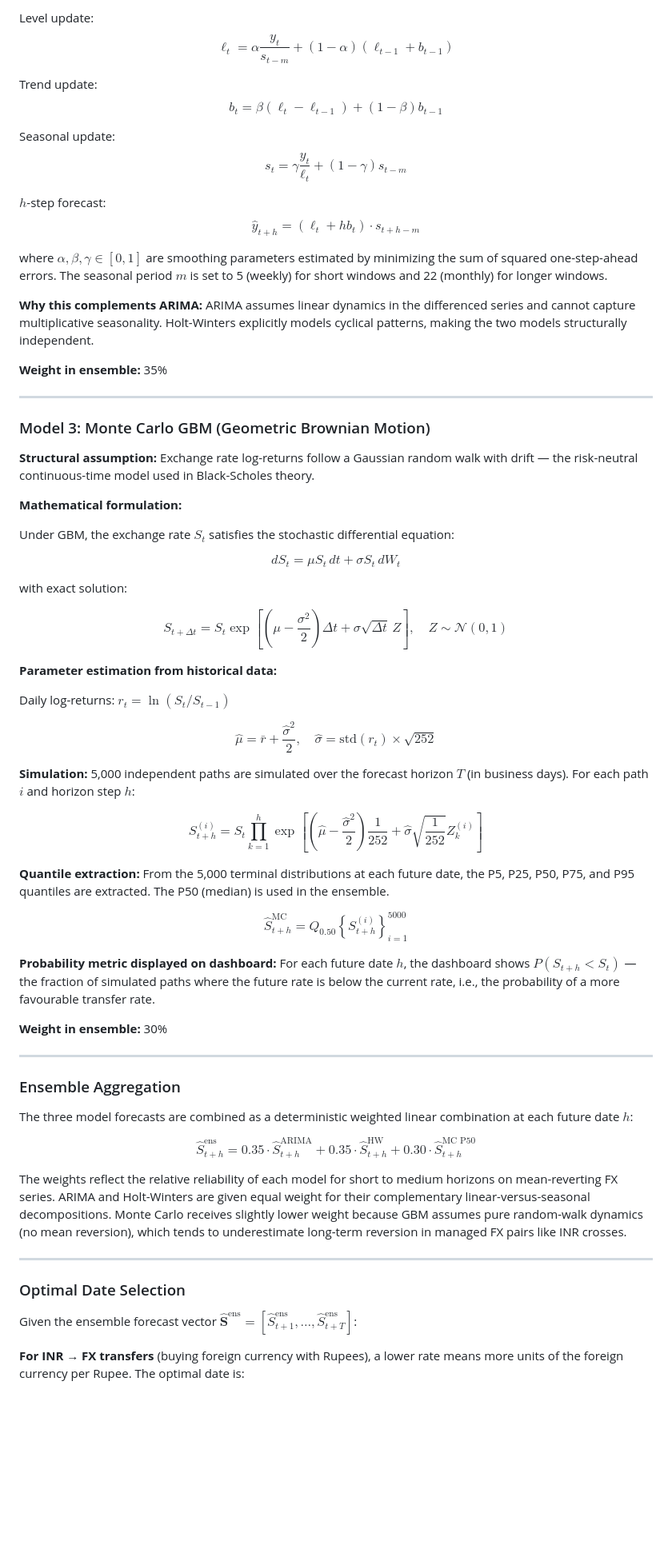
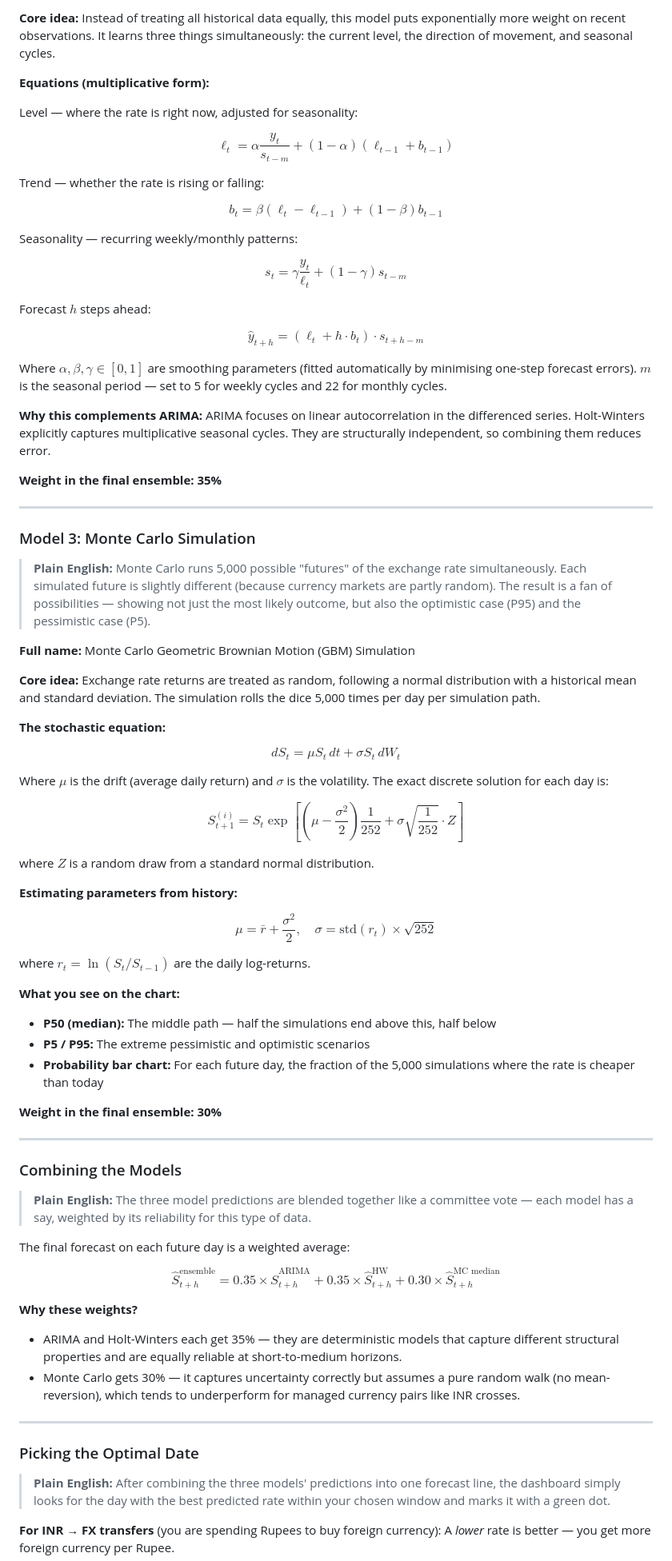
Before and after one commit to chennakeshavadasa/FOREX_QUANT, a Markdown page: README.md, the part around one of its changes. Shown at 80% size. Rendered like a GitHub page; blank space fills up the shorter version.

```diff
--- a/README.md
+++ b/README.md
@@ -101,71 +140,83 @@ where $\psi_j$ are the MA-infinity representation coefficients. The 95% CI is $\
 
-Level update:
+**Core idea:** Instead of treating all historical data equally, this model puts exponentially more weight on recent observations. It learns three things simultaneously: the current level, the direction of movement, and seasonal cycles.
+
+**Equations (multiplicative form):**
+
+Level — where the rate is right now, adjusted for seasonality:
+
 $$\ell_t = \alpha \frac{y_t}{s_{t-m}} + (1-\alpha)(\ell_{t-1} + b_{t-1})$$
 
-Trend update:
+Trend — whether the rate is rising or falling:
+
 $$b_t = \beta(\ell_t - \ell_{t-1}) + (1-\beta)b_{t-1}$$
 
-Seasonal update:
+Seasonality — recurring weekly/monthly patterns:
+
 $$s_t = \gamma \frac{y_t}{\ell_t} + (1-\gamma)s_{t-m}$$
 
-$h$-step forecast:
-$$\hat{y}_{t+h} = (\ell_t + h b_t) \cdot s_{t+h-m}$$
+Forecast $h$ steps ahead:
 
-where $\alpha, \beta, \gamma \in [0,1]$ are smoothing parameters estimated by minimizing the sum of squared one-step-ahead errors. The seasonal period $m$ is set to 5 (weekly) for short windows and 22 (monthly) for longer windows.
+$$\hat{y}_{t+h} = (\ell_t + h \cdot b_t) \cdot s_{t+h-m}$$
 
-**Why this complements ARIMA:** ARIMA assumes linear dynamics in the differenced series and cannot capture multiplicative seasonality. Holt-Winters explicitly models cyclical patterns, making the two models structurally independent.
+Where $\alpha, \beta, \gamma \in [0,1]$ are smoothing parameters (fitted automatically by minimising one-step forecast errors). $m$ is the seasonal period — set to 5 for weekly cycles and 22 for monthly cycles.
 
-**Weight in ensemble:** 35%
+**Why this complements ARIMA:** ARIMA focuses on linear autocorrelation in the differenced series. Holt-Winters explicitly captures multiplicative seasonal cycles. They are structurally independent, so combining them reduces error.
+
+**Weight in the final ensemble: 35%**
 
 ---
 
-### Model 3: Monte Carlo GBM (Geometric Brownian Motion)
+### Model 3: Monte Carlo Simulation
 
-**Structural assumption:** Exchange rate log-returns follow a Gaussian random walk with drift — the risk-neutral continuous-time model used in Black-Scholes theory.
+> **Plain English:** Monte Carlo runs 5,000 possible "futures" of the exchange rate simultaneously. Each simulated future is slightly different (because currency markets are partly random). The result is a fan of possibilities — showing not just the most likely outcome, but also the optimistic case (P95) and the pessimistic case (P5).
 
-**Mathematical formulation:**
+**Full name:** Monte Carlo Geometric Brownian Motion (GBM) Simulation
 
-Under GBM, the exchange rate $S_t$ satisfies the stochastic differential equation:
+**Core idea:** Exchange rate returns are treated as random, following a normal distribution with a historical mean and standard deviation. The simulation rolls the dice 5,000 times per day per simulation path.
+
+**The stochastic equation:**
 
 $$dS_t = \mu S_t \, dt + \sigma S_t \, dW_t$$
 
-with exact solution:
+Where $\mu$ is the drift (average daily return) and $\sigma$ is the volatility. The exact discrete solution for each day is:
 
-$$S_{t+\Delta t} = S_t \exp\!\left[\left(\mu - \frac{\sigma^2}{2}\right)\Delta t + \sigma \sqrt{\Delta t} \, Z\right], \quad Z \sim \mathcal{N}(0,1)$$
+$$S_{t+1}^{(i)} = S_t \exp\!\left[\left(\mu - \frac{\sigma^2}{2}\right) \frac{1}{252} + \sigma \sqrt{\frac{1}{252}} \cdot Z\right]$$
 
-**Parameter estimation from historical data:**
+where $Z$ is a random draw from a standard normal distribution.
 
-Daily log-returns: $r_t = \ln(S_t / S_{t-1})$
+**Estimating parameters from history:**
 
-$$\hat{\mu} = \bar{r} + \frac{\hat{\sigma}^2}{2}, \quad \hat{\sigma} = \text{std}(r_t) \times \sqrt{252}$$
+$$\mu = \bar{r} + \frac{\sigma^2}{2}, \quad \sigma = \text{std}(r_t) \times \sqrt{252}$$
 
-**Simulation:** 5,000 independent paths are simulated over the forecast horizon $T$ (in business days). For each path $i$ and horizon step $h$:
+where $r_t = \ln(S_t / S_{t-1})$ are the daily log-returns.
 
-$$S_{t+h}^{(i)} = S_t \prod_{k=1}^{h} \exp\!\left[\left(\hat{\mu} - \frac{\hat{\sigma}^2}{2}\right) \frac{1}{252} + \hat{\sigma} \sqrt{\frac{1}{252}} Z_k^{(i)}\right]$$
+**What you see on the chart:**
+- **P50 (median):** The middle path — half the simulations end above this, half below
+- **P5 / P95:** The extreme pessimistic and optimistic scenarios
+- **Probability bar chart:** For each future day, the fraction of the 5,000 simulations where the rate is cheaper than today
 
-**Quantile extraction:** From the 5,000 terminal distributions at each future date, the P5, P25, P50, P75, and P95 quantiles are extracted. The P50 (median) is used in the ensemble.
-
-$$\hat{S}_{t+h}^{\text{MC}} = Q_{0.50}\!\left\{S_{t+h}^{(i)}\right\}_{i=1}^{5000}$$
-
-**Probability metric displayed on dashboard:** For each future date $h$, the dashboard shows $P(S_{t+h} < S_t)$ — the fraction of simulated paths where the future rate is below the current rate, i.e., the probability of a more favourable transfer rate.
-
-**Weight in ensemble:** 30%
+**Weight in the final ensemble: 30%**
 
 ---
 
-### Ensemble Aggregation
+### Combining the Models
 
-The three model forecasts are combined as a deterministic weighted linear combination at each future date $h$:
+> **Plain English:** The three model predictions are blended together like a committee vote — each model has a say, weighted by its reliability for this type of data.
 
-$$\hat{S}_{t+h}^{\text{ens}} = 0.35 \cdot \hat{S}_{t+h}^{\text{ARIMA}} + 0.35 \cdot \hat{S}_{t+h}^{\text{HW}} + 0.30 \cdot \hat{S}_{t+h}^{\text{MC P50}}$$
+The final forecast on each future day is a weighted average:
 
-The weights reflect the relative reliability of each model for short to medium horizons on mean-reverting FX series. ARIMA and Holt-Winters are given equal weight for their complementary linear-versus-seasonal decompositions. Monte Carlo receives slightly lower weight because GBM assumes pure random-walk dynamics (no mean reversion), which tends to underestimate long-term reversion in managed FX pairs like INR crosses.
+$$\hat{S}_{t+h}^{\text{ensemble}} = 0.35 \times \hat{S}_{t+h}^{\text{ARIMA}} + 0.35 \times \hat{S}_{t+h}^{\text{HW}} + 0.30 \times \hat{S}_{t+h}^{\text{MC median}}$$
+
+**Why these weights?**
+- ARIMA and Holt-Winters each get 35% — they are deterministic models that capture different structural properties and are equally reliable at short-to-medium horizons.
+- Monte Carlo gets 30% — it captures uncertainty correctly but assumes a pure random walk (no mean-reversion), which tends to underperform for managed currency pairs like INR crosses.
 
 ---
 
-### Optimal Date Selection
+### Picking the Optimal Date
 
-Given the ensemble forecast vector $\hat{\mathbf{S}}^{\text{ens}} = [\hat{S}_{t+1}^{\text{ens}}, \ldots, \hat{S}_{t+T}^{\text{ens}}]$:
+> **Plain English:** After combining the three models' predictions into one forecast line, the dashboard simply looks for the day with the best predicted rate within your chosen window and marks it with a green dot.
 
-**For INR → FX transfers** (buying foreign currency with Rupees), a lower rate means more units of the foreign currency per Rupee. The optimal date is:
+**For INR → FX transfers** (you are spending Rupees to buy foreign currency):
+A *lower* rate is better — you get more foreign currency per Rupee.
 
```
Also changed, not shown: other parts of README.md (+224 -127 lines).
